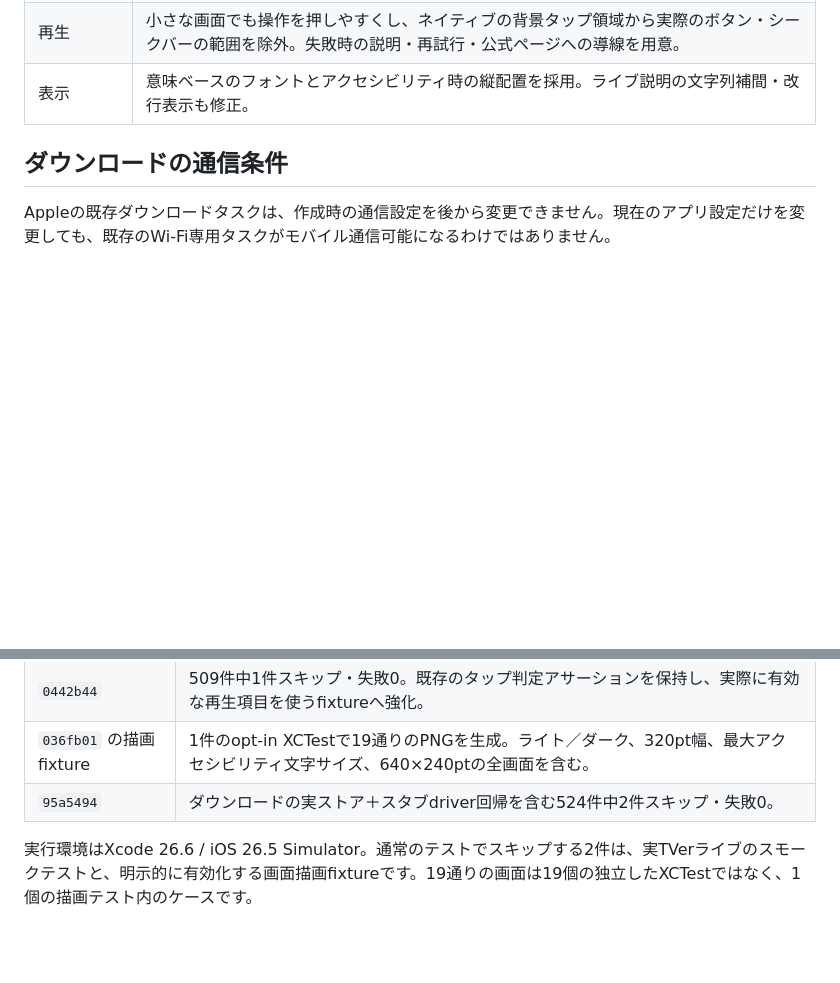
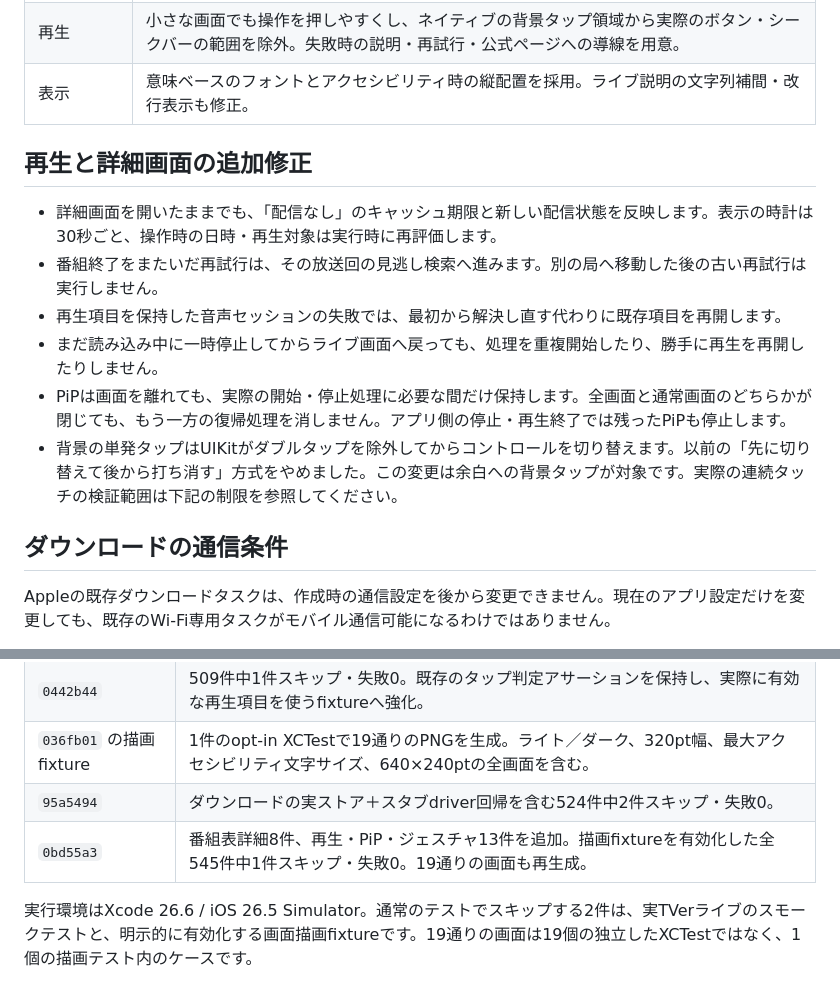
Before and after one commit to nmt3325/TVerClient, a Markdown page: docs/ui-usability-review.md, 2 parts joined by grey strips. GitHub-like rendering; blank space fills up the shorter version.

Commit message:
Record passing guide and playback continuity integration

```diff
--- a/docs/ui-usability-review.md
+++ b/docs/ui-usability-review.md
@@ -15,6 +15,15 @@
 | ダウンロード | 拒否理由を操作した画面で表示。Wi-Fi専用／通信条件不明の既存タスクを、単なる「再開」の同意で削除・再作成しない。途中データを維持してWi-Fiを待つか、明示的に最初からの取得を選べる。 |
 | 再生 | 小さな画面でも操作を押しやすくし、ネイティブの背景タップ領域から実際のボタン・シークバーの範囲を除外。失敗時の説明・再試行・公式ページへの導線を用意。 |
 | 表示 | 意味ベースのフォントとアクセシビリティ時の縦配置を採用。ライブ説明の文字列補間・改行表示も修正。 |
+
+## 再生と詳細画面の追加修正
+
+- 詳細画面を開いたままでも、「配信なし」のキャッシュ期限と新しい配信状態を反映します。表示の時計は30秒ごと、操作時の日時・再生対象は実行時に再評価します。
+- 番組終了をまたいだ再試行は、その放送回の見逃し検索へ進みます。別の局へ移動した後の古い再試行は実行しません。
+- 再生項目を保持した音声セッションの失敗では、最初から解決し直す代わりに既存項目を再開します。
+- まだ読み込み中に一時停止してからライブ画面へ戻っても、処理を重複開始したり、勝手に再生を再開したりしません。
+- PiPは画面を離れても、実際の開始・停止処理に必要な間だけ保持します。全画面と通常画面のどちらかが閉じても、もう一方の復帰処理を消しません。アプリ側の停止・再生終了では残ったPiPも停止します。
+- 背景の単発タップはUIKitがダブルタップを除外してからコントロールを切り替えます。以前の「先に切り替えて後から打ち消す」方式をやめました。この変更は余白への背景タップが対象です。実際の連続タッチの検証範囲は下記の制限を参照してください。
 
 ## ダウンロードの通信条件
 
@@ -34,6 +43,7 @@ Appleの既存ダウンロードタスクは、作成時の通信設定を後か
 | `0442b44` | 509件中1件スキップ・失敗0。既存のタップ判定アサーションを保持し、実際に有効な再生項目を使うfixtureへ強化。 |
 | `036fb01` の描画fixture | 1件のopt-in XCTestで19通りのPNGを生成。ライト／ダーク、320pt幅、最大アクセシビリティ文字サイズ、640×240ptの全画面を含む。 |
 | `95a5494` | ダウンロードの実ストア＋スタブdriver回帰を含む524件中2件スキップ・失敗0。 |
+| `0bd55a3` | 番組表詳細8件、再生・PiP・ジェスチャ13件を追加。描画fixtureを有効化した全545件中1件スキップ・失敗0。19通りの画面も再生成。 |
 
 実行環境はXcode 26.6 / iOS 26.5 Simulator。通常のテストでスキップする2件は、実TVerライブのスモークテストと、明示的に有効化する画面描画fixtureです。19通りの画面は19個の独立したXCTestではなく、1個の描画テスト内のケースです。
 
```
